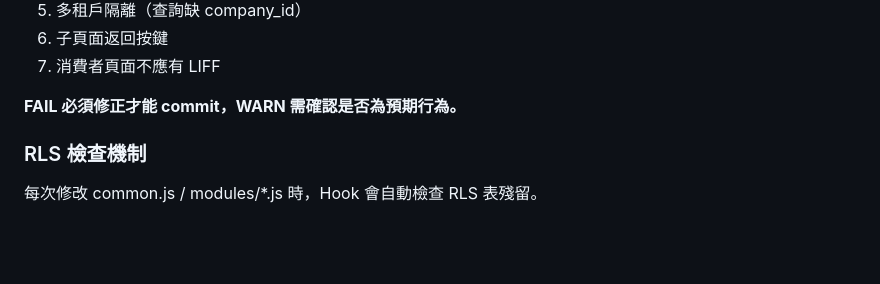
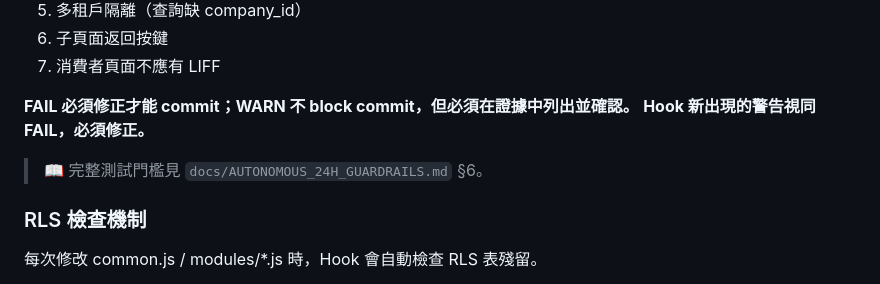
Before and after one commit to holaadam-tw/hr-attendance-liff, a Markdown page: CLAUDE.md, the part around one of its changes. Drawn GitHub-style; blank space fills up the shorter version.

```diff
--- a/CLAUDE.md
+++ b/CLAUDE.md
@@ -176,7 +180,10 @@ bash scripts/qa_check.sh
 6. 子頁面返回按鍵
 7. 消費者頁面不應有 LIFF
 
-**FAIL 必須修正才能 commit，WARN 需確認是否為預期行為。**
+**FAIL 必須修正才能 commit；WARN 不 block commit，但必須在證據中列出並確認。**
+**Hook 新出現的警告視同 FAIL，必須修正。**
+
+> 📖 完整測試門檻見 `docs/AUTONOMOUS_24H_GUARDRAILS.md` §6。
 
 ### RLS 檢查機制
 
```
Also changed, not shown: other parts of CLAUDE.md (+12 -8 lines).
